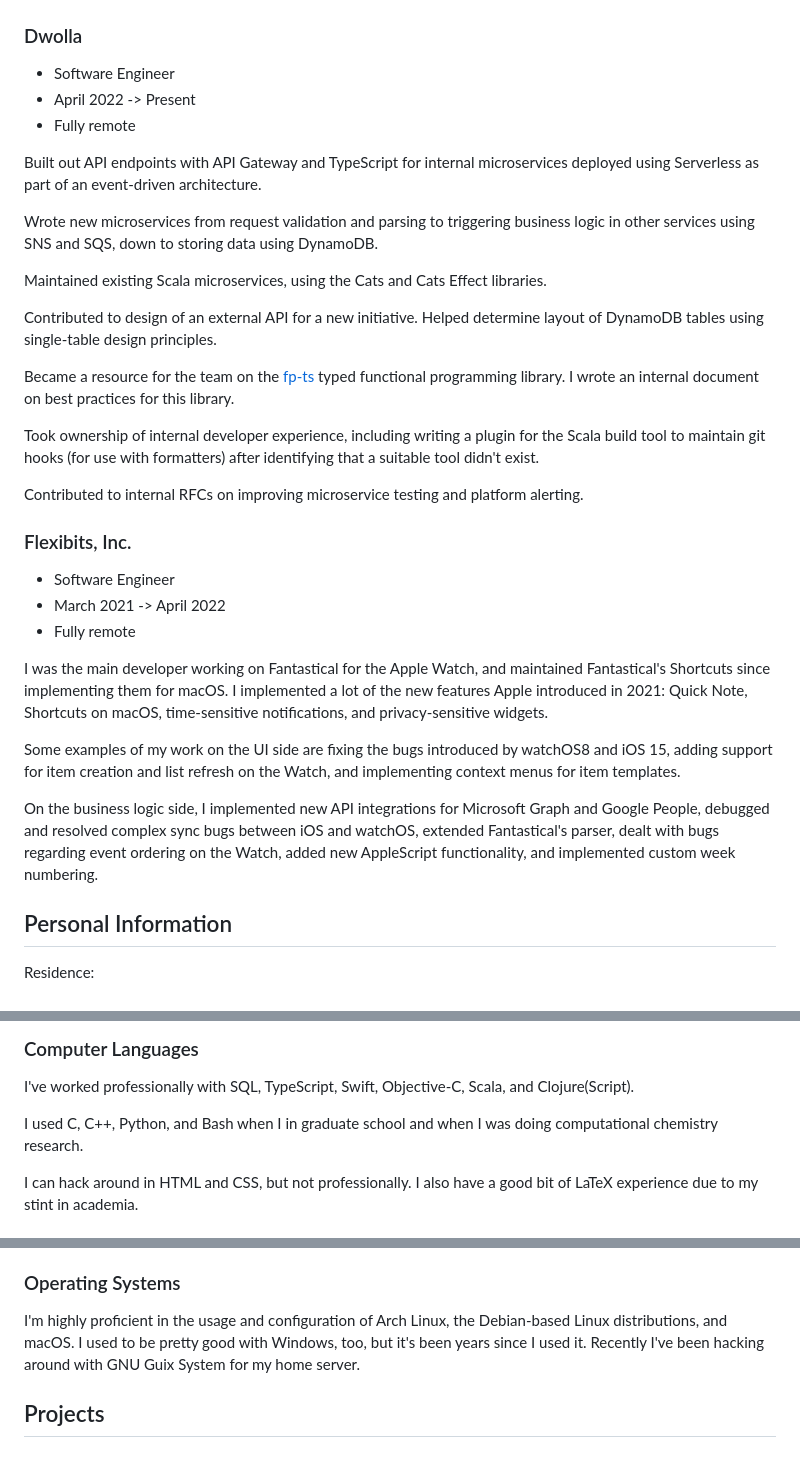
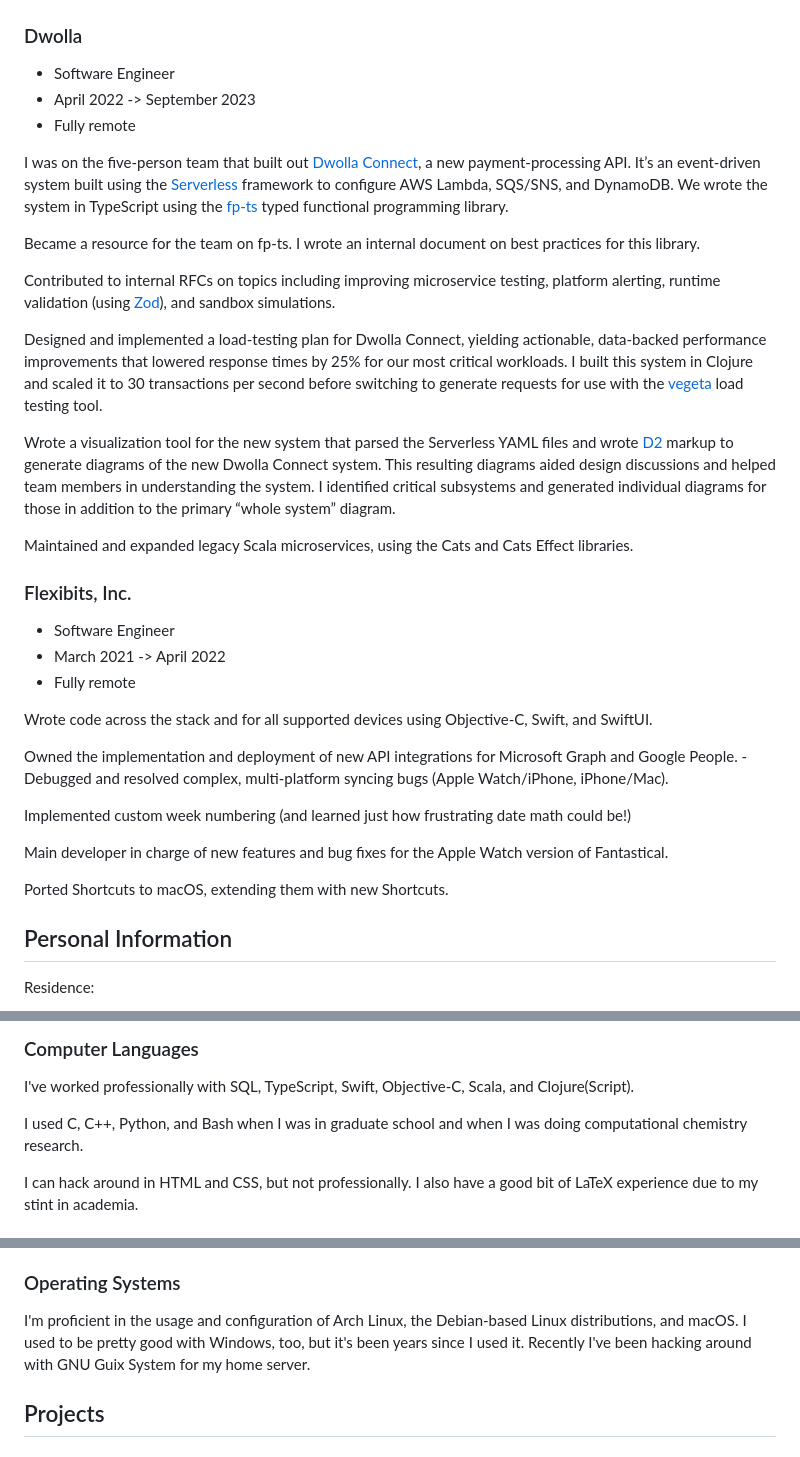
Before and after one commit to LucianoLaratelli/laratel.li, a Markdown page: resources/cv.md, 3 parts joined by grey strips. Rendered like a GitHub page.

Commit message:
update CV

```diff
--- a/resources/cv.md
+++ b/resources/cv.md
@@ -9,22 +9,20 @@ date: 2023-03-22
 ### Dwolla
 
 - Software Engineer
-- April 2022 -> Present
+- April 2022 -> September 2023
 - Fully remote
 
-Built out API endpoints with API Gateway and TypeScript for internal microservices deployed using Serverless as part of an event-driven architecture.
+I was on the five-person team that built out [Dwolla Connect](https://www.dwolla.com/dwolla-connect/), a new payment-processing API. It’s an event-driven system built using the [Serverless ](https://www.serverless.com/) framework to configure AWS Lambda, SQS/SNS, and DynamoDB. We wrote the system in TypeScript using the [fp-ts](https://gcanti.github.io/fp-ts/) typed functional programming library.
 
-Wrote new microservices from request validation and parsing to triggering business logic in other services using SNS and SQS, down to storing data using DynamoDB.
+Became a resource for the team on fp-ts. I wrote an internal document on best practices for this library.
 
-Maintained existing Scala microservices, using the Cats and Cats Effect libraries.
+Contributed to internal RFCs on topics including improving microservice testing, platform alerting, runtime validation (using [Zod](https://zod.dev/)), and sandbox simulations.
 
-Contributed to design of an external API for a new initiative. Helped determine layout of DynamoDB tables using single-table design principles.
+Designed and implemented a load-testing plan for Dwolla Connect, yielding actionable, data-backed performance improvements that lowered response times by 25% for our most critical workloads. I built this system in Clojure and scaled it to 30 transactions per second before switching to generate requests for use with the [vegeta](https://github.com/tsenart/vegeta) load testing tool.
 
-Became a resource for the team on the [fp-ts](https://gcanti.github.io/fp-ts/) typed functional programming library. I wrote an internal document on best practices for this library.
+Wrote a visualization tool for the new system that parsed the Serverless YAML files and wrote [D2](https://d2lang.com/) markup to generate diagrams of the new Dwolla Connect system. This resulting diagrams aided design discussions and helped team members in understanding the system. I identified critical subsystems and generated individual diagrams for those in addition to the primary “whole system” diagram.
 
-Took ownership of internal developer experience, including writing a plugin for the Scala build tool to maintain git hooks (for use with formatters) after identifying that a suitable tool didn't exist.
-
-Contributed to internal RFCs on improving microservice testing and platform alerting.
+Maintained and expanded legacy Scala microservices, using the Cats and Cats Effect libraries.
 
 ### Flexibits, Inc.
 
@@ -32,11 +30,19 @@ Contributed to internal RFCs on improving microservice testing and platform aler
 - March 2021 -> April 2022
 - Fully remote
 
-I was the main developer working on Fantastical for the Apple Watch, and maintained Fantastical's Shortcuts since implementing them for macOS. I implemented a lot of the new features Apple introduced in 2021: Quick Note, Shortcuts on macOS, time-sensitive notifications, and privacy-sensitive widgets.
+Wrote code across the stack and for all supported devices using Objective-C, Swift, and SwiftUI.
 
-Some examples of my work on the UI side are fixing the bugs introduced by watchOS8 and iOS 15, adding support for item creation and list refresh on the Watch, and implementing context menus for item templates.
+Owned the implementation and deployment of new API integrations for Microsoft Graph and Google People. - Debugged and resolved complex, multi-platform syncing bugs (Apple Watch/iPhone, iPhone/Mac).
 
-On the business logic side, I implemented new API integrations for Microsoft Graph and Google People, debugged and resolved complex sync bugs between iOS and watchOS, extended Fantastical's parser, dealt with bugs regarding event ordering on the Watch, added new AppleScript functionality, and implemented custom week numbering.
+Implemented custom week numbering (and learned just how frustrating date math could be!)
+
+Main developer in charge of new features and bug fixes for the Apple Watch version of Fantastical.
+
+Ported Shortcuts to macOS, extending them with new Shortcuts.
+
+<!-- Some examples of my work on the UI side are fixing the bugs introduced by watchOS8 and iOS 15, adding support for item creation and list refresh on the Watch, and implementing context menus for item templates. -->
+
+<!-- On the business logic side, I implemented new API integrations for Microsoft Graph and Google People, debugged and resolved complex sync bugs between iOS and watchOS, extended Fantastical's parser, dealt with bugs regarding event ordering on the Watch, added new AppleScript functionality, and implemented custom week numbering. -->
 
 ## Personal Information
 
@@ -61,7 +67,7 @@ Languages spoken:
 
 I've worked professionally with SQL, TypeScript, Swift, Objective-C, Scala, and Clojure(Script).
 
-I used C, C++, Python, and Bash when I in graduate school and when I was doing computational chemistry research.
+I used C, C++, Python, and Bash when I was in graduate school and when I was doing computational chemistry research.
 
 I can hack around in HTML and CSS, but not professionally. I also have a good bit of LaTeX experience due to my stint in academia.
 
@@ -80,7 +86,7 @@ I spent a good bit of time in school working with CUDA and MPI, but it's been a
 
 ### Operating Systems
 
-I'm highly proficient in the usage and configuration of Arch Linux, the Debian-based Linux distributions, and macOS. I used to be pretty good with Windows, too, but it's been years since I used it. Recently I've been hacking around with GNU Guix System for my home server.
+I'm proficient in the usage and configuration of Arch Linux, the Debian-based Linux distributions, and macOS. I used to be pretty good with Windows, too, but it's been years since I used it. Recently I've been hacking around with GNU Guix System for my home server.
 
 ## Projects
 
```
